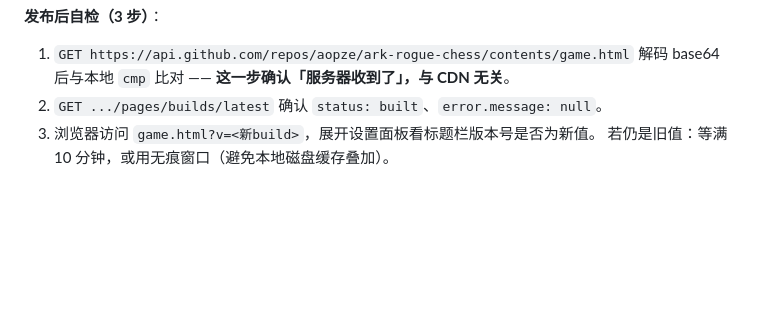
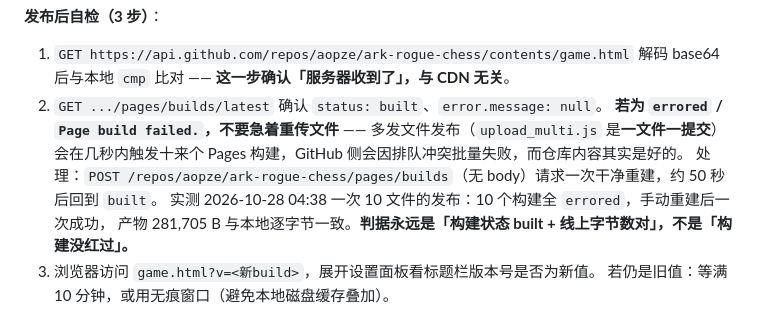
Before and after one commit to aopze/ark-rogue-chess, a Markdown page: README.md, the part around the change. GitHub-like rendering; blank space fills up the shorter version.

Commit message:
docs: 发布自检补「多文件发布会让 Pages 构建批量失败」的处置办法（POST /pages/builds 重建）

```diff
--- a/README.md
+++ b/README.md
@@ -322,6 +322,11 @@ issues/ISSUE-<YYYYMMDD>-<两位序号>-<英文短标签>.md
 1. `GET https://api.github.com/repos/aopze/ark-rogue-chess/contents/game.html`
    解码 base64 后与本地 `cmp` 比对 —— **这一步确认「服务器收到了」，与 CDN 无关**。
 2. `GET .../pages/builds/latest` 确认 `status: built`、`error.message: null`。
+   **若为 `errored` / `Page build failed.`，不要急着重传文件** —— 多发文件发布（`upload_multi.js` 是**一文件一提交**）
+   会在几秒内触发十来个 Pages 构建，GitHub 侧会因排队冲突批量失败，而仓库内容其实是好的。
+   处理：`POST /repos/aopze/ark-rogue-chess/pages/builds`（无 body）请求一次干净重建，约 50 秒后回到 `built`。
+   实测 2026-10-28 04:38 一次 10 文件的发布：10 个构建全 `errored`，手动重建后一次成功，
+   产物 281,705 B 与本地逐字节一致。**判据永远是「构建状态 built + 线上字节数对」，不是「构建没红过」。**
 3. 浏览器访问 `game.html?v=<新build>`，展开设置面板看标题栏版本号是否为新值。
    若仍是旧值：等满 10 分钟，或用无痕窗口（避免本地磁盘缓存叠加）。
 
```
